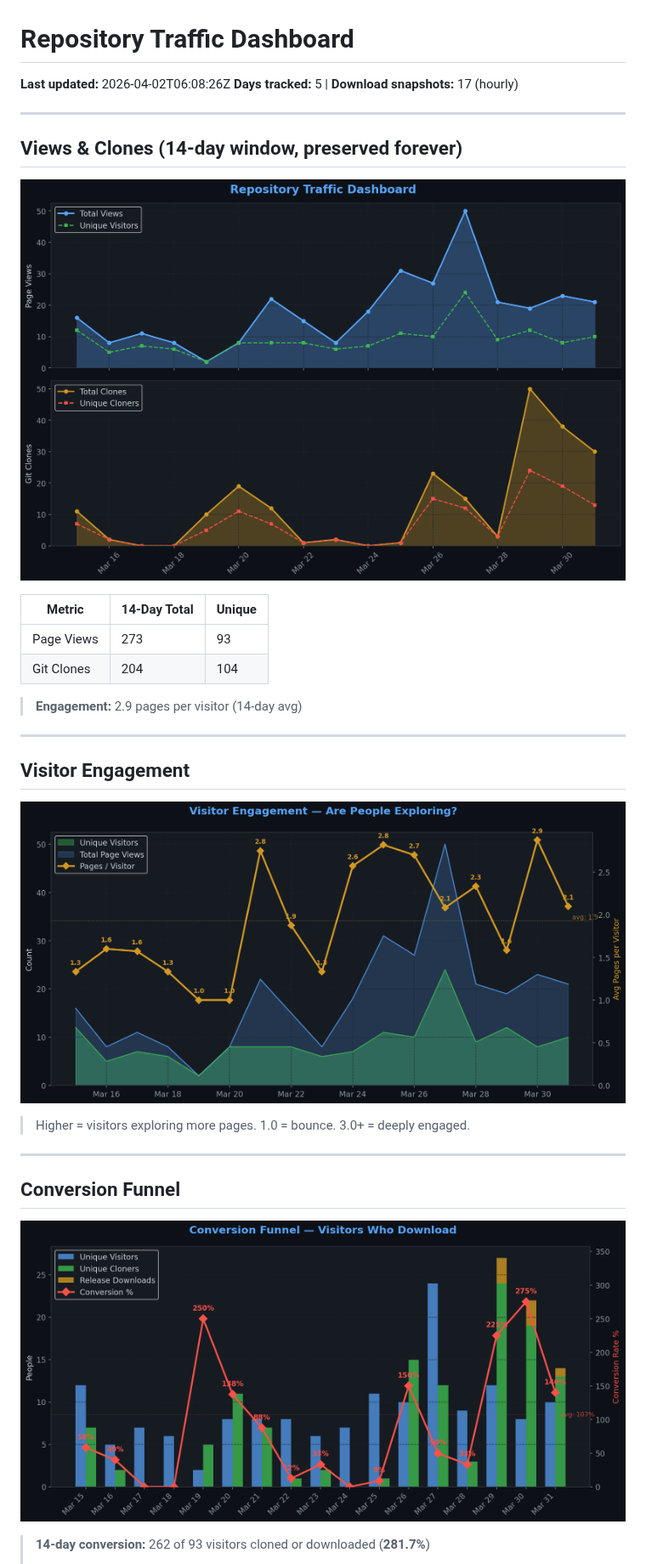
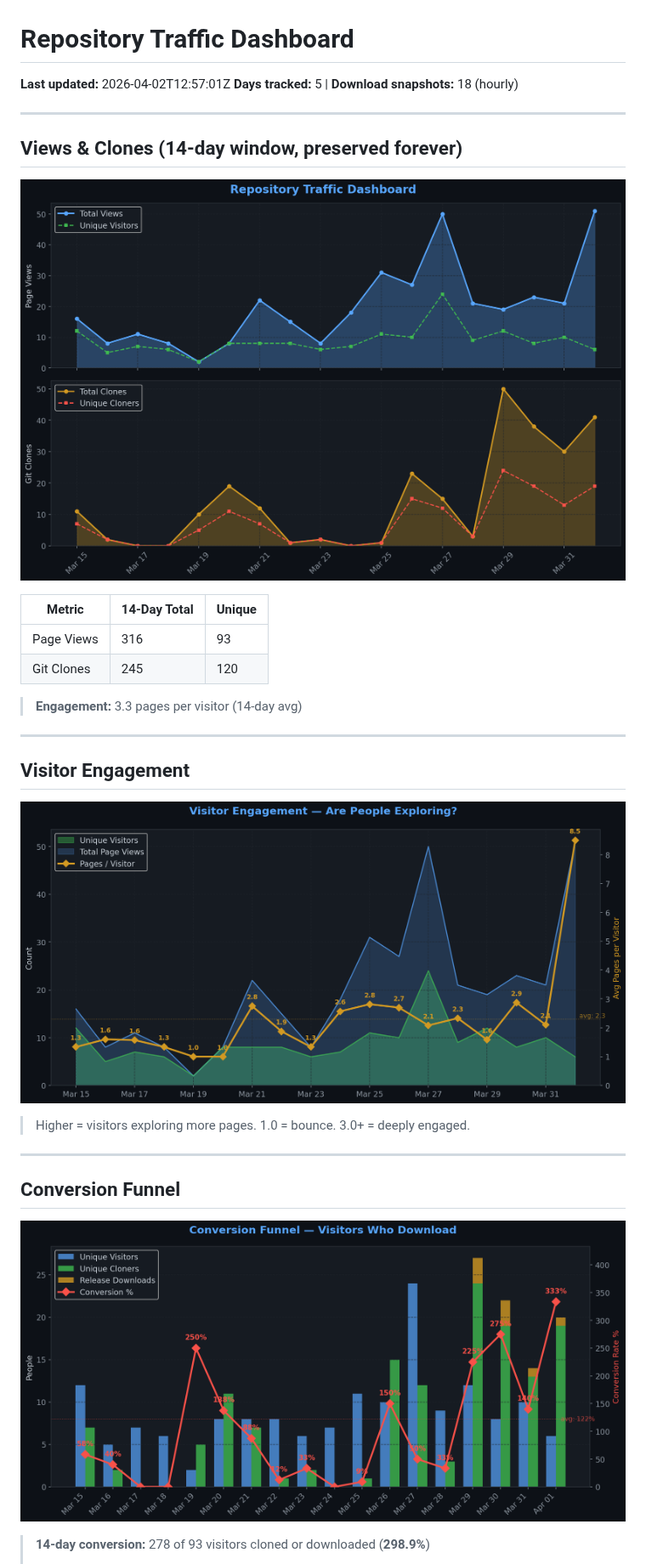
Before and after one commit to TheCodingDad-TisonK/FS25_WorkerCosts, a Markdown page: .github/traffic/SUMMARY.md, the part around one of its changes. Shown at 85% size. GitHub-like rendering; pictures changed too: .github/traffic/charts/conversion.png, .github/traffic/charts/engagement.png, .github/traffic/charts/views_clones.png.

Commit message:
chore: Full traffic snapshot 2026-04-02_12:57

```diff
--- a/.github/traffic/SUMMARY.md
+++ b/.github/traffic/SUMMARY.md
@@ -1,7 +1,7 @@
 # Repository Traffic Dashboard
 
-**Last updated:** 2026-04-02T06:08:26Z
-**Days tracked:** 5 | **Download snapshots:** 17 (hourly)
+**Last updated:** 2026-04-02T12:57:01Z
+**Days tracked:** 5 | **Download snapshots:** 18 (hourly)
 
 ---
 
@@ -11,10 +11,10 @@
 
 | Metric | 14-Day Total | Unique |
 |--------|-------------|--------|
-| Page Views | 273 | 93 |
-| Git Clones | 204 | 104 |
+| Page Views | 316 | 93 |
+| Git Clones | 245 | 120 |
 
-> **Engagement:** 2.9 pages per visitor (14-day avg)
+> **Engagement:** 3.3 pages per visitor (14-day avg)
 
 ---
 
@@ -30,5 +30,5 @@
 
 ![Conversion](charts/conversion.png)
 
-> **14-day conversion:** 262 of 93 visitors cloned or downloaded (**281.7%**)
+> **14-day conversion:** 278 of 93 visitors cloned or downloaded (**298.9%**)
 >
```
Also changed, not shown: other parts of .github/traffic/SUMMARY.md (+11 -11 lines), .github/traffic/charts/downloads.png, .github/traffic/charts/referrers.png, 4 other files.
